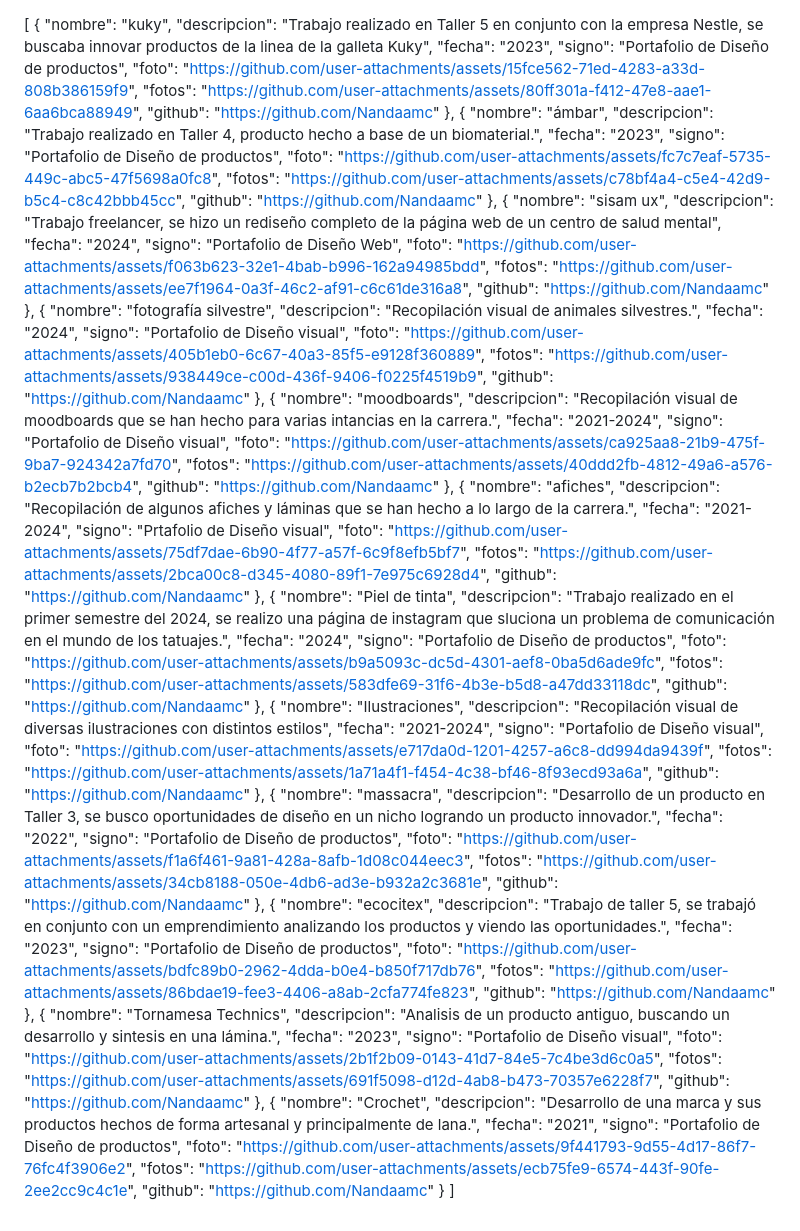
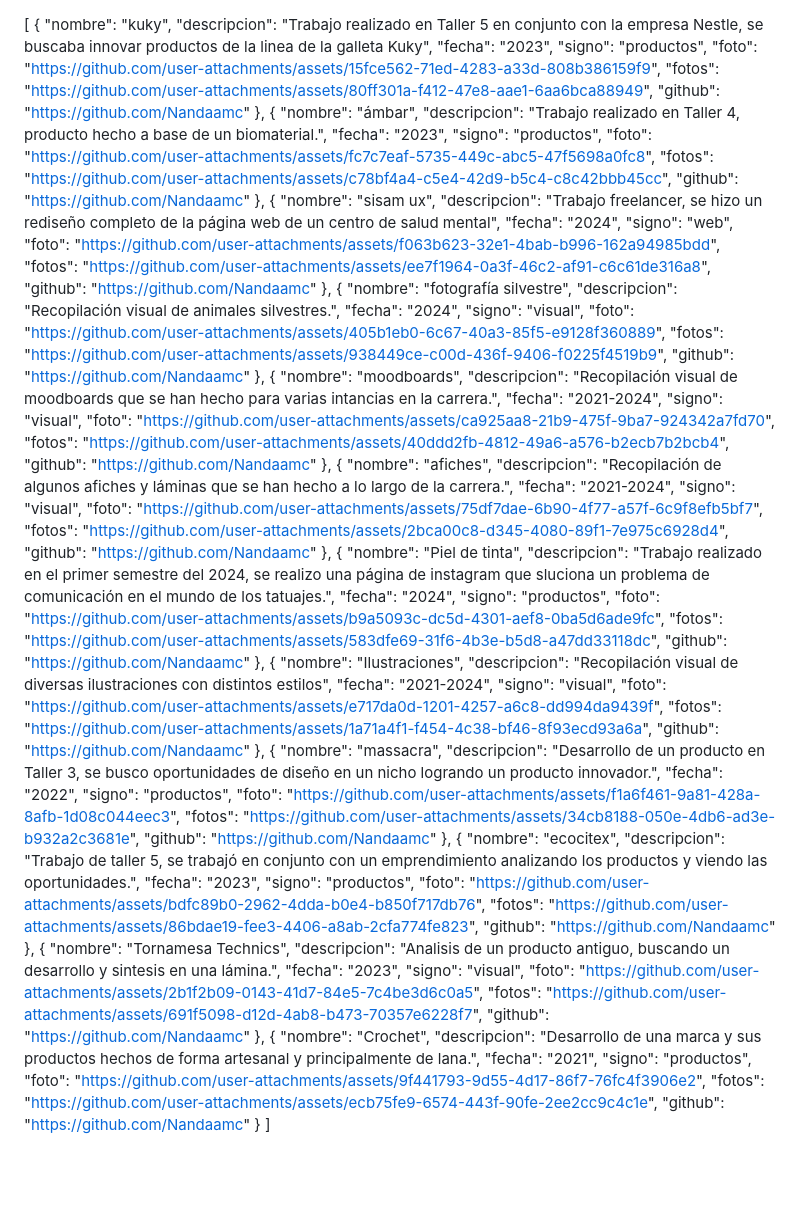
Before and after one commit to Nandaamc/Dno096-P2, a Markdown page: README.md, the part around the change. GitHub-like rendering; blank space fills up the shorter version.

```diff
--- a/README.md
+++ b/README.md
@@ -3,7 +3,7 @@
         "nombre": "kuky",
         "descripcion": "Trabajo realizado en Taller 5 en conjunto con la empresa Nestle, se buscaba innovar productos de la linea de la galleta Kuky",
         "fecha": "2023",
-        "signo": "Portafolio de Diseño de productos",
+        "signo": "productos",
         "foto": "https://github.com/user-attachments/assets/15fce562-71ed-4283-a33d-808b386159f9",
         "fotos": "https://github.com/user-attachments/assets/80ff301a-f412-47e8-aae1-6aa6bca88949",
         "github": "https://github.com/Nandaamc"
@@ -12,7 +12,7 @@
         "nombre": "ámbar",
         "descripcion": "Trabajo realizado en Taller 4, producto hecho a base de un biomaterial.",
         "fecha": "2023",
-        "signo": "Portafolio de Diseño de productos",
+        "signo": "productos",
         "foto": "https://github.com/user-attachments/assets/fc7c7eaf-5735-449c-abc5-47f5698a0fc8",
         "fotos": "https://github.com/user-attachments/assets/c78bf4a4-c5e4-42d9-b5c4-c8c42bbb45cc",
         "github": "https://github.com/Nandaamc"
@@ -21,7 +21,7 @@
         "nombre": "sisam ux",
         "descripcion": "Trabajo freelancer, se hizo un rediseño completo de la página web de un centro de salud mental",
         "fecha": "2024",
-        "signo": "Portafolio de Diseño Web",
+        "signo": "web",
         "foto": "https://github.com/user-attachments/assets/f063b623-32e1-4bab-b996-162a94985bdd",
         "fotos": "https://github.com/user-attachments/assets/ee7f1964-0a3f-46c2-af91-c6c61de316a8",
         "github": "https://github.com/Nandaamc"
@@ -30,7 +30,7 @@
         "nombre": "fotografía silvestre",
         "descripcion": "Recopilación visual de animales silvestres.",
         "fecha": "2024",
-        "signo": "Portafolio de Diseño visual",
+        "signo": "visual",
         "foto": "https://github.com/user-attachments/assets/405b1eb0-6c67-40a3-85f5-e9128f360889",
         "fotos": "https://github.com/user-attachments/assets/938449ce-c00d-436f-9406-f0225f4519b9",
         "github": "https://github.com/Nandaamc"
@@ -39,7 +39,7 @@
         "nombre": "moodboards",
         "descripcion": "Recopilación visual de moodboards que se han hecho para varias intancias en la carrera.",
         "fecha": "2021-2024",
-        "signo": "Portafolio de Diseño visual",
+        "signo": "visual",
         "foto": "https://github.com/user-attachments/assets/ca925aa8-21b9-475f-9ba7-924342a7fd70",
         "fotos": "https://github.com/user-attachments/assets/40ddd2fb-4812-49a6-a576-b2ecb7b2bcb4",
         "github": "https://github.com/Nandaamc"
@@ -48,7 +48,7 @@
         "nombre": "afiches",
         "descripcion": "Recopilación de algunos afiches y láminas que se han hecho a lo largo de la carrera.",
         "fecha": "2021-2024",
-        "signo": "Prtafolio de Diseño visual",
+        "signo": "visual",
         "foto": "https://github.com/user-attachments/assets/75df7dae-6b90-4f77-a57f-6c9f8efb5bf7",
         "fotos": "https://github.com/user-attachments/assets/2bca00c8-d345-4080-89f1-7e975c6928d4",
         "github": "https://github.com/Nandaamc"
@@ -57,7 +57,7 @@
         "nombre": "Piel de tinta",
         "descripcion": "Trabajo realizado en el primer semestre del 2024, se realizo una página de instagram que sluciona un problema de comunicación en el mundo de los tatuajes.",
         "fecha": "2024",
-        "signo": "Portafolio de Diseño de productos",
+        "signo": "productos",
         "foto": "https://github.com/user-attachments/assets/b9a5093c-dc5d-4301-aef8-0ba5d6ade9fc",
         "fotos": "https://github.com/user-attachments/assets/583dfe69-31f6-4b3e-b5d8-a47dd33118dc",
         "github": "https://github.com/Nandaamc"
@@ -66,7 +66,7 @@
         "nombre": "Ilustraciones",
         "descripcion": "Recopilación visual de diversas ilustraciones con distintos estilos",
         "fecha": "2021-2024",
-        "signo": "Portafolio de Diseño visual",
+        "signo": "visual",
         "foto": "https://github.com/user-attachments/assets/e717da0d-1201-4257-a6c8-dd994da9439f",
         "fotos": "https://github.com/user-attachments/assets/1a71a4f1-f454-4c38-bf46-8f93ecd93a6a",
         "github": "https://github.com/Nandaamc"
@@ -75,7 +75,7 @@
         "nombre": "massacra",
         "descripcion": "Desarrollo de un producto en Taller 3, se busco oportunidades de diseño en un nicho logrando un producto innovador.",
         "fecha": "2022",
-        "signo": "Portafolio de Diseño de productos",
+        "signo": "productos",
         "foto": "https://github.com/user-attachments/assets/f1a6f461-9a81-428a-8afb-1d08c044eec3",
         "fotos": "https://github.com/user-attachments/assets/34cb8188-050e-4db6-ad3e-b932a2c3681e",
         "github": "https://github.com/Nandaamc"
@@ -84,7 +84,7 @@
         "nombre": "ecocitex",
         "descripcion": "Trabajo de taller 5, se trabajó en conjunto con un emprendimiento analizando los productos y viendo las oportunidades.",
         "fecha": "2023",
-        "signo": "Portafolio de Diseño de productos",
+        "signo": "productos",
         "foto": "https://github.com/user-attachments/assets/bdfc89b0-2962-4dda-b0e4-b850f717db76",
         "fotos": "https://github.com/user-attachments/assets/86bdae19-fee3-4406-a8ab-2cfa774fe823",
         "github": "https://github.com/Nandaamc"
@@ -93,7 +93,7 @@
         "nombre": "Tornamesa Technics",
         "descripcion": "Analisis de un producto antiguo, buscando un desarrollo y sintesis en una lámina.",
         "fecha": "2023",
-        "signo": "Portafolio de Diseño visual",
+        "signo": "visual",
         "foto": "https://github.com/user-attachments/assets/2b1f2b09-0143-41d7-84e5-7c4be3d6c0a5",
         "fotos": "https://github.com/user-attachments/assets/691f5098-d12d-4ab8-b473-70357e6228f7",
         "github": "https://github.com/Nandaamc"
@@ -102,7 +102,7 @@
         "nombre": "Crochet",
         "descripcion": "Desarrollo de una marca y sus productos hechos de forma artesanal y principalmente de lana.",
         "fecha": "2021",
-        "signo": "Portafolio de Diseño de productos",
+        "signo": "productos",
         "foto": "https://github.com/user-attachments/assets/9f441793-9d55-4d17-86f7-76fc4f3906e2",
         "fotos": "https://github.com/user-attachments/assets/ecb75fe9-6574-443f-90fe-2ee2cc9c4c1e",
         "github": "https://github.com/Nandaamc"
```
